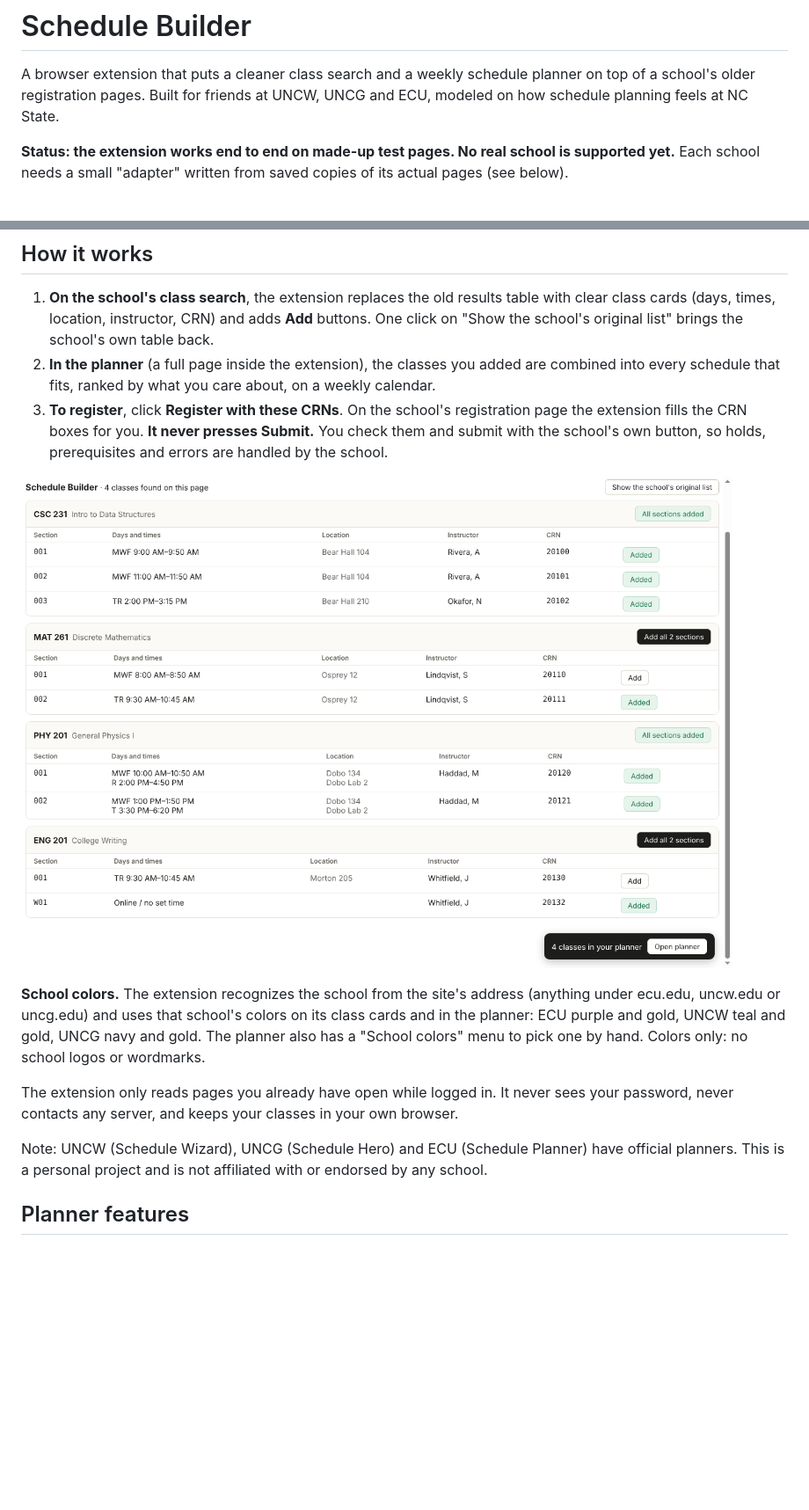
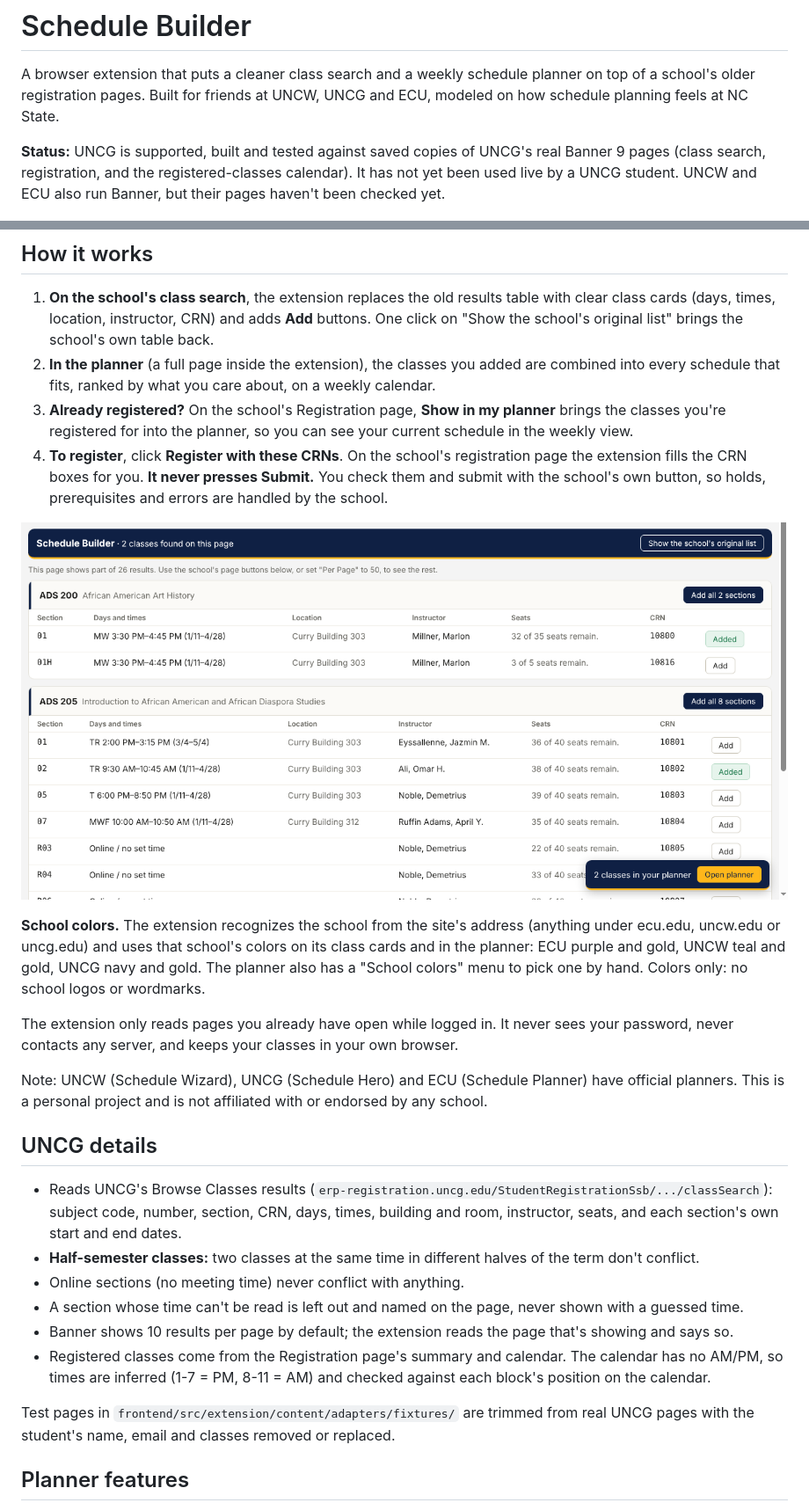
Before and after one commit to hansontran10/Schedule-Builder, a Markdown page: README.md, 2 parts joined by grey strips. Shown at 88% size. Drawn GitHub-style; pictures changed too: docs/extension-class-search.png; blank space fills up the shorter version.

```diff
--- a/README.md
+++ b/README.md
@@ -4,8 +4,9 @@ A browser extension that puts a cleaner class search and a weekly schedule plann
 school's older registration pages. Built for friends at UNCW, UNCG and ECU, modeled on how
 schedule planning feels at NC State.
 
-**Status: the extension works end to end on made-up test pages. No real school is supported yet.**
-Each school needs a small "adapter" written from saved copies of its actual pages (see below).
+**Status:** UNCG is supported, built and tested against saved copies of UNCG's real Banner 9 pages
+(class search, registration, and the registered-classes calendar). It has not yet been used live by a
+UNCG student. UNCW and ECU also run Banner, but their pages haven't been checked yet.
 
 ![The planner in ECU colors showing a ranked weekly schedule](docs/screenshot.png)
 
@@ -16,7 +17,9 @@ Each school needs a small "adapter" written from saved copies of its actual page
    "Show the school's original list" brings the school's own table back.
 2. **In the planner** (a full page inside the extension), the classes you added are combined into
    every schedule that fits, ranked by what you care about, on a weekly calendar.
-3. **To register**, click **Register with these CRNs**. On the school's registration page the
+3. **Already registered?** On the school's Registration page, **Show in my planner** brings the classes
+   you're registered for into the planner, so you can see your current schedule in the weekly view.
+4. **To register**, click **Register with these CRNs**. On the school's registration page the
    extension fills the CRN boxes for you. **It never presses Submit.** You check them and submit
    with the school's own button, so holds, prerequisites and errors are handled by the school.
 
@@ -32,6 +35,21 @@ never contacts any server, and keeps your classes in your own browser.
 
 Note: UNCW (Schedule Wizard), UNCG (Schedule Hero) and ECU (Schedule Planner) have official planners.
 This is a personal project and is not affiliated with or endorsed by any school.
+
+## UNCG details
+
+- Reads UNCG's Browse Classes results (`erp-registration.uncg.edu/StudentRegistrationSsb/.../classSearch`):
+  subject code, number, section, CRN, days, times, building and room, instructor, seats, and each
+  section's own start and end dates.
+- **Half-semester classes:** two classes at the same time in different halves of the term don't conflict.
+- Online sections (no meeting time) never conflict with anything.
+- A section whose time can't be read is left out and named on the page, never shown with a guessed time.
+- Banner shows 10 results per page by default; the extension reads the page that's showing and says so.
+- Registered classes come from the Registration page's summary and calendar. The calendar has no AM/PM,
+  so times are inferred (1-7 = PM, 8-11 = AM) and checked against each block's position on the calendar.
+
+Test pages in `frontend/src/extension/content/adapters/fixtures/` are trimmed from real UNCG pages with
+the student's name, email and classes removed or replaced.
 
 ## Planner features
 
```
Also changed, not shown: other parts of README.md (+4 -3 lines), 17 other files.
